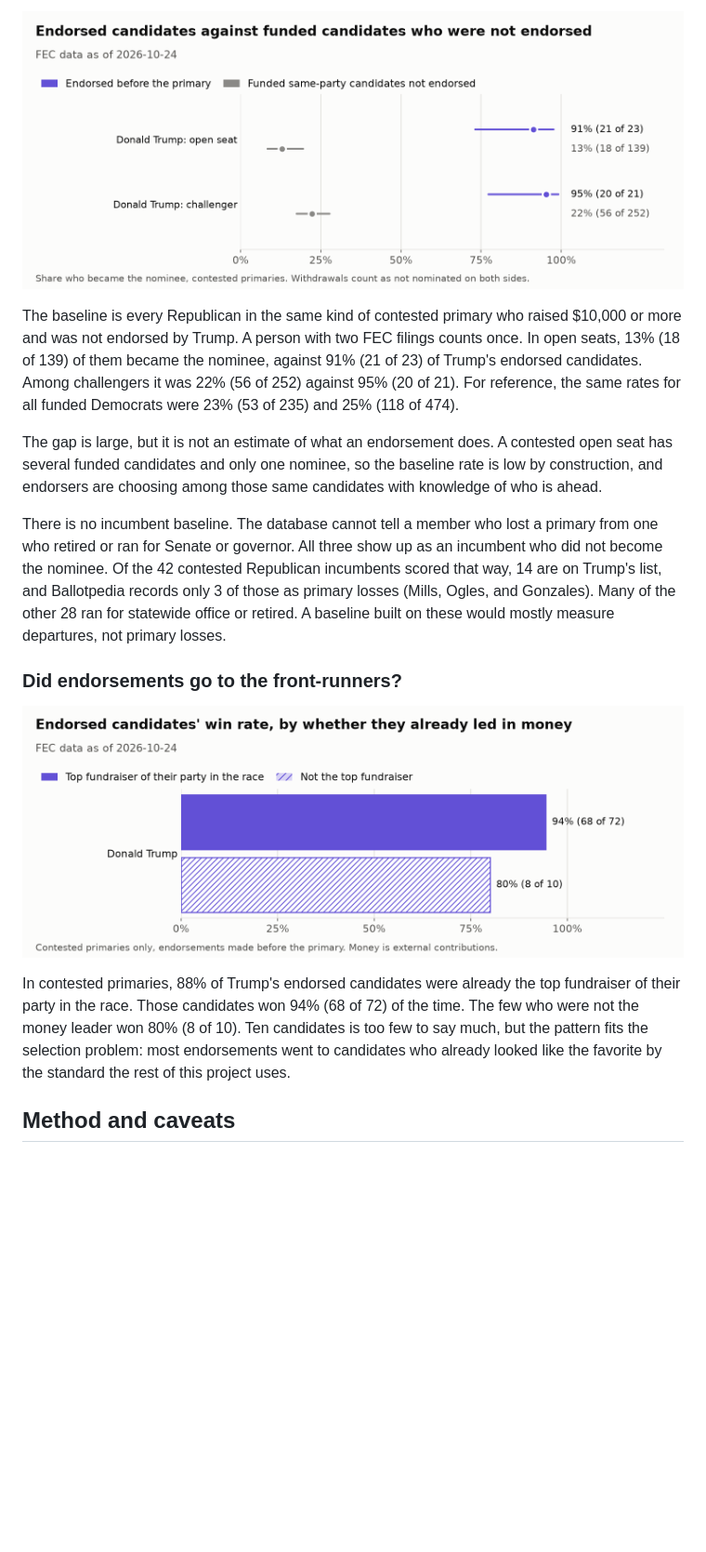
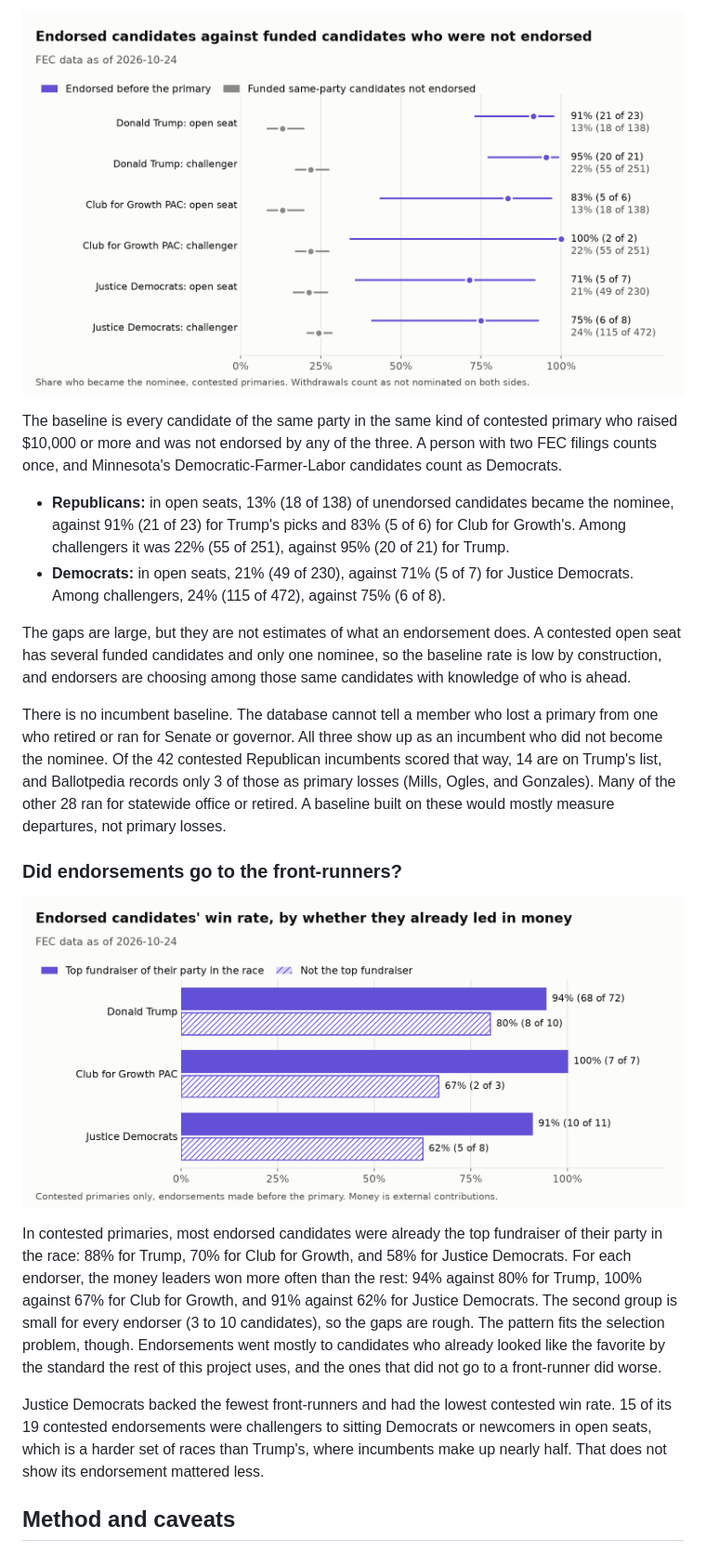
Before and after one commit to msteines0312/midterm-money-2026, a Markdown page: reports/endorsements.md, the part around one of its changes. Shown at 93% size. GitHub-like rendering; pictures changed too: reports/figures/endorsements_baseline.png, reports/figures/endorsements_favorites.png; blank space fills up the shorter version.

```diff
--- a/reports/endorsements.md
+++ b/reports/endorsements.md
@@ -56,9 +62,12 @@ Six candidates in the headline count lost: Cory Mills (FL-07), Andy Ogles (TN-05
 
 ![Endorsed candidates against funded candidates who were not endorsed](figures/endorsements_baseline.png)
 
-The baseline is every Republican in the same kind of contested primary who raised $10,000 or more and was not endorsed by Trump. A person with two FEC filings counts once. In open seats, 13% (18 of 139) of them became the nominee, against 91% (21 of 23) of Trump's endorsed candidates. Among challengers it was 22% (56 of 252) against 95% (20 of 21). For reference, the same rates for all funded Democrats were 23% (53 of 235) and 25% (118 of 474).
+The baseline is every candidate of the same party in the same kind of contested primary who raised $10,000 or more and was not endorsed by any of the three. A person with two FEC filings counts once, and Minnesota's Democratic-Farmer-Labor candidates count as Democrats.
 
-The gap is large, but it is not an estimate of what an endorsement does. A contested open seat has several funded candidates and only one nominee, so the baseline rate is low by construction, and endorsers are choosing among those same candidates with knowledge of who is ahead.
+- **Republicans:** in open seats, 13% (18 of 138) of unendorsed candidates became the nominee, against 91% (21 of 23) for Trump's picks and 83% (5 of 6) for Club for Growth's. Among challengers it was 22% (55 of 251), against 95% (20 of 21) for Trump.
+- **Democrats:** in open seats, 21% (49 of 230), against 71% (5 of 7) for Justice Democrats. Among challengers, 24% (115 of 472), against 75% (6 of 8).
+
+The gaps are large, but they are not estimates of what an endorsement does. A contested open seat has several funded candidates and only one nominee, so the baseline rate is low by construction, and endorsers are choosing among those same candidates with knowledge of who is ahead.
 
 There is no incumbent baseline. The database cannot tell a member who lost a primary from one who retired or ran for Senate or governor. All three show up as an incumbent who did not become the nominee. Of the 42 contested Republican incumbents scored that way, 14 are on Trump's list, and Ballotpedia records only 3 of those as primary losses (Mills, Ogles, and Gonzales). Many of the other 28 ran for statewide office or retired. A baseline built on these would mostly measure departures, not primary losses.
 
@@ -66,7 +75,9 @@ There is no incumbent baseline. The database cannot tell a member who lost a pri
 
 ![Endorsed candidates' win rate, by whether they already led in money](figures/endorsements_favorites.png)
 
-In contested primaries, 88% of Trump's endorsed candidates were already the top fundraiser of their party in the race. Those candidates won 94% (68 of 72) of the time. The few who were not the money leader won 80% (8 of 10). Ten candidates is too few to say much, but the pattern fits the selection problem: most endorsements went to candidates who already looked like the favorite by the standard the rest of this project uses.
+In contested primaries, most endorsed candidates were already the top fundraiser of their party in the race: 88% for Trump, 70% for Club for Growth, and 58% for Justice Democrats. For each endorser, the money leaders won more often than the rest: 94% against 80% for Trump, 100% against 67% for Club for Growth, and 91% against 62% for Justice Democrats. The second group is small for every endorser (3 to 10 candidates), so the gaps are rough. The pattern fits the selection problem, though. Endorsements went mostly to candidates who already looked like the favorite by the standard the rest of this project uses, and the ones that did not go to a front-runner did worse.
+
+Justice Democrats backed the fewest front-runners and had the lowest contested win rate. 15 of its 19 contested endorsements were challengers to sitting Democrats or newcomers in open seats, which is a harder set of races than Trump's, where incumbents make up nearly half. That does not show its endorsement mattered less.
 
 ## Method and caveats
 
```
Also changed, not shown: other parts of reports/endorsements.md (+31 -25 lines), README.md (+1 -1 lines), tasks/todo.md (+3 -3 lines), reports/figures/endorsements_win_rates.png, 2 other files.
